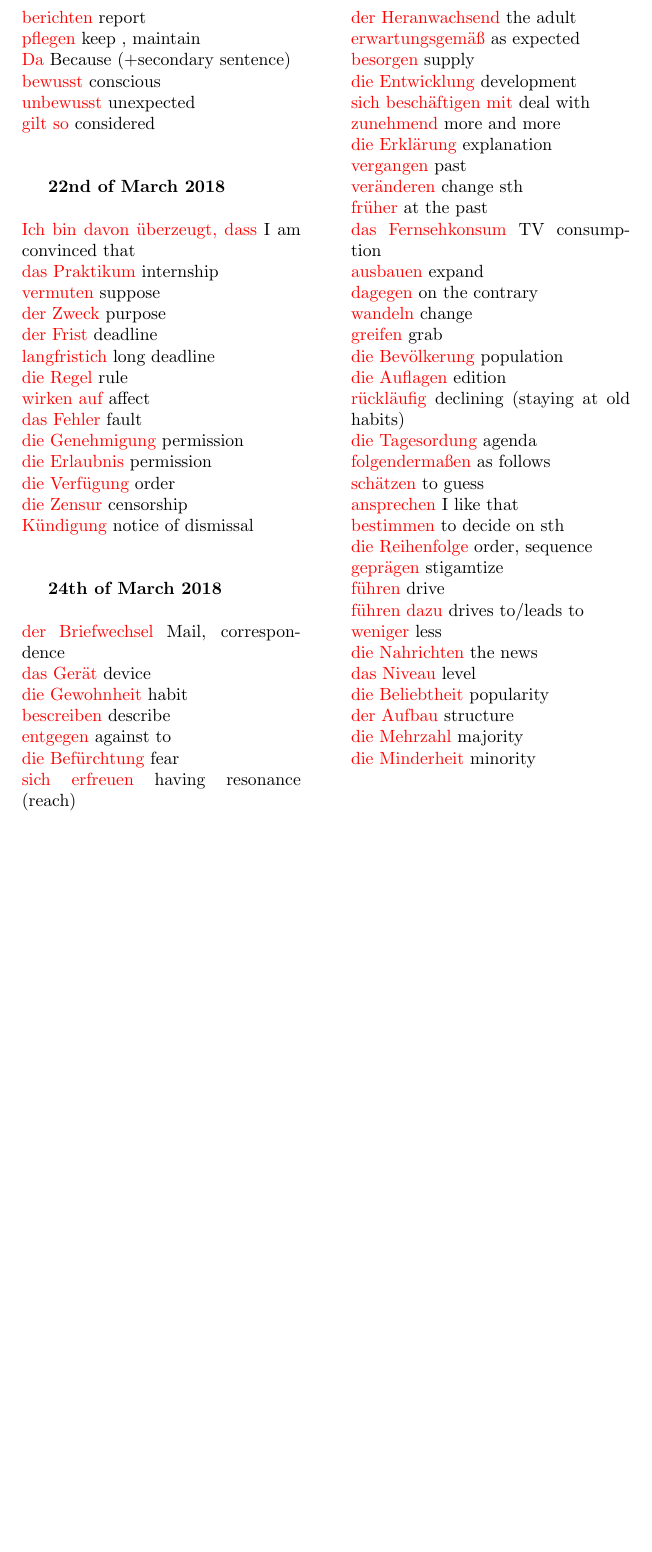
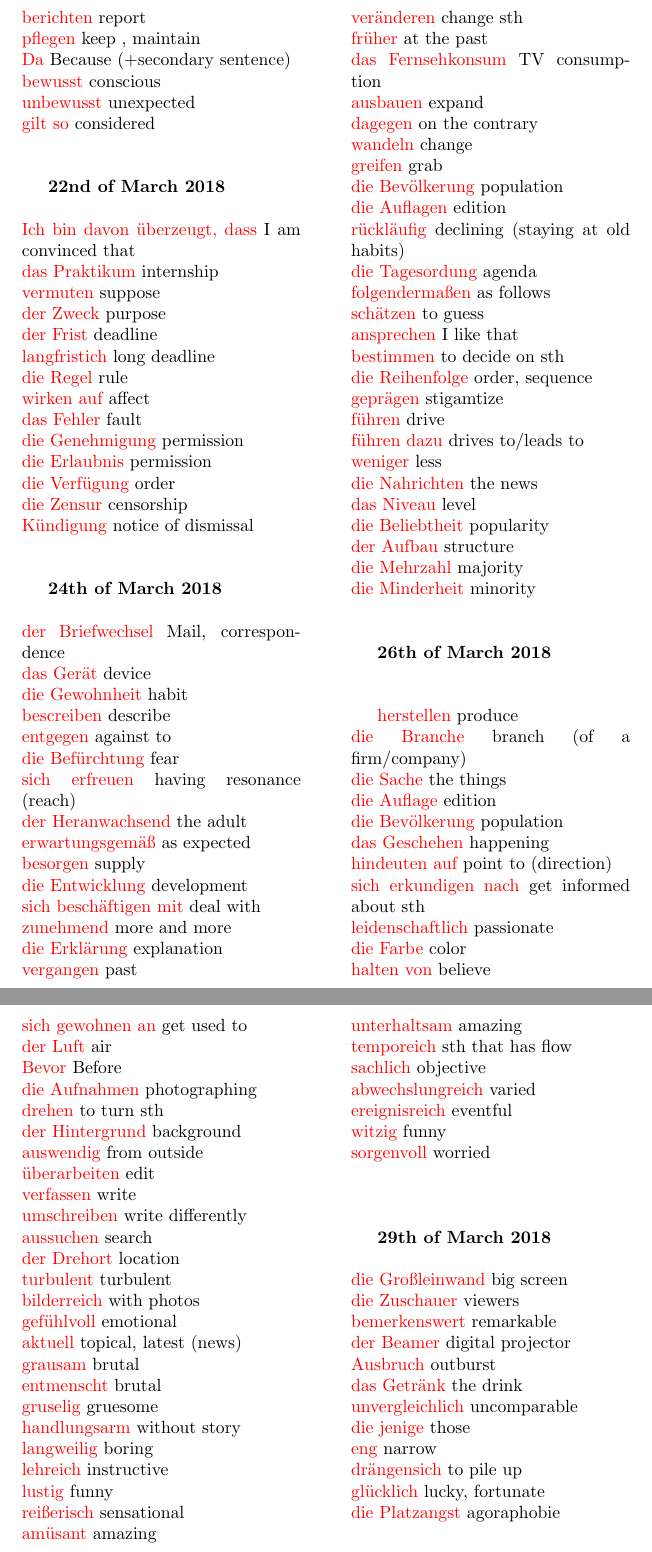
Before and after one commit to gianniskotsas/Deutsch-Glossar, a LaTeX document (Deutsch Glossar/glossar.tex): part of page 3 of 3 before the commit and two parts of pages 3 and 4 of 4 after it, the two joined at a grey line, cut so that both start at the same text, the shorter picture padded with empty space. Compiled offline with pdfLaTeX.

Commit message:
26th March and 29th added

```diff
--- a/Deutsch Glossar/glossar.tex
+++ b/Deutsch Glossar/glossar.tex
@@ -21,7 +21,7 @@
 	description={Mathematics is what mathematicians do}
 }
 
-\title{Deutsch Glossar}
+\title{\textbf{Deutsch Glossar}}
 \author{Kotsakiachidis Giannis }
 \date{\today }
 
@@ -176,7 +176,69 @@
 	\textcolor{red}{die Beliebtheit} popularity\\
 	\textcolor{red}{der Aufbau} structure \\
 	\textcolor{red}{die Mehrzahl} majority\\
-	\textcolor{red}{die Minderheit} minority\\
+	\textcolor{red}{die Minderheit} minority\\\\
+
+	\textbf{26th of March 2018}\\\\
+
+	\textcolor{red}{herstellen} produce\\
+	\textcolor{red}{die Branche} branch (of a firm/company)\\
+	\textcolor{red}{die Sache} the things\\
+	\textcolor{red}{die Auflage} edition\\
+	\textcolor{red}{die Bevölkerung} population \\
+	\textcolor{red}{das Geschehen} happening \\
+	\textcolor{red}{hindeuten auf} point to (direction)\\
+	\textcolor{red}{sich erkundigen nach} get informed about sth \\
+	\textcolor{red}{leidenschaftlich} passionate \\
+	\textcolor{red}{die Farbe} color \\
+	\textcolor{red}{halten von} believe\\
+	\textcolor{red}{sich gewohnen an} get used to \\
+	\textcolor{red}{der Luft} air\\
+	\textcolor{red}{Bevor} Before\\
+	\textcolor{red}{die Aufnahmen} photographing\\
+	\textcolor{red}{drehen} to turn sth \\
+	\textcolor{red}{der Hintergrund} background\\
+	\textcolor{red}{auswendig} from outside\\
+	\textcolor{red}{überarbeiten} edit\\
+	\textcolor{red}{verfassen} write\\
+	\textcolor{red}{umschreiben} write differently\\
+	\textcolor{red}{aussuchen} search\\
+	\textcolor{red}{der Drehort} location\\
+	\textcolor{red}{turbulent} turbulent \\
+	\textcolor{red}{bilderreich} with photos\\
+	\textcolor{red}{gefühlvoll} emotional\\
+	\textcolor{red}{aktuell} topical, latest (news) \\
+	\textcolor{red}{grausam} brutal\\
+	\textcolor{red}{entmenscht} brutal\\
+	\textcolor{red}{gruselig} gruesome\\
+	\textcolor{red}{handlungsarm} without story\\
+	\textcolor{red}{langweilig} boring\\
+	\textcolor{red}{lehreich} instructive \\
+	\textcolor{red}{lustig} funny\\
+	\textcolor{red}{reißerisch} sensational \\
+	\textcolor{red}{amüsant} amazing\\
+	\textcolor{red}{unterhaltsam} amazing \\
+	\textcolor{red}{temporeich} sth that has flow \\
+	\textcolor{red}{sachlich} objective\\
+	\textcolor{red}{abwechslungreich} varied\\
+	\textcolor{red}{ereignisreich} eventful\\
+	\textcolor{red}{witzig} funny\\
+	\textcolor{red}{sorgenvoll} worried\\\\
+
+	\textbf{29th of March 2018}\\\\
+	\textcolor{red}{die Großleinwand} big screen\\
+	\textcolor{red}{die Zuschauer} viewers\\
+	\textcolor{red}{bemerkenswert} remarkable\\
+	\textcolor{red}{der Beamer} digital projector\\
+	\textcolor{red}{Ausbruch} outburst\\
+	\textcolor{red}{das Getränk} the drink\\
+	\textcolor{red}{unvergleichlich} uncomparable\\
+	\textcolor{red}{die jenige} those\\
+	\textcolor{red}{eng} narrow\\
+	\textcolor{red}{drängensich} to pile up \\
+	\textcolor{red}{glücklich} lucky, fortunate\\
+	\textcolor{red}{die Platzangst} agoraphobie\\
+
+
 
 
 
```
Also changed, not shown: Deutsch Glossar/glossar.pdf.
